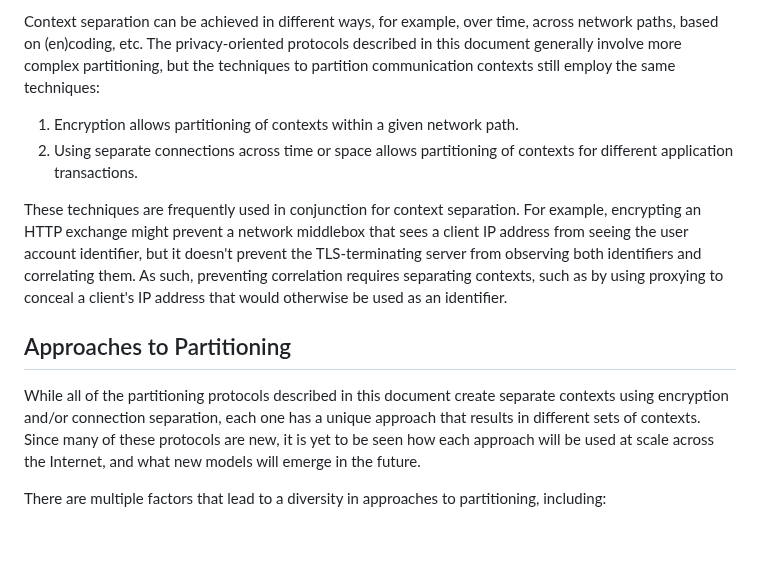
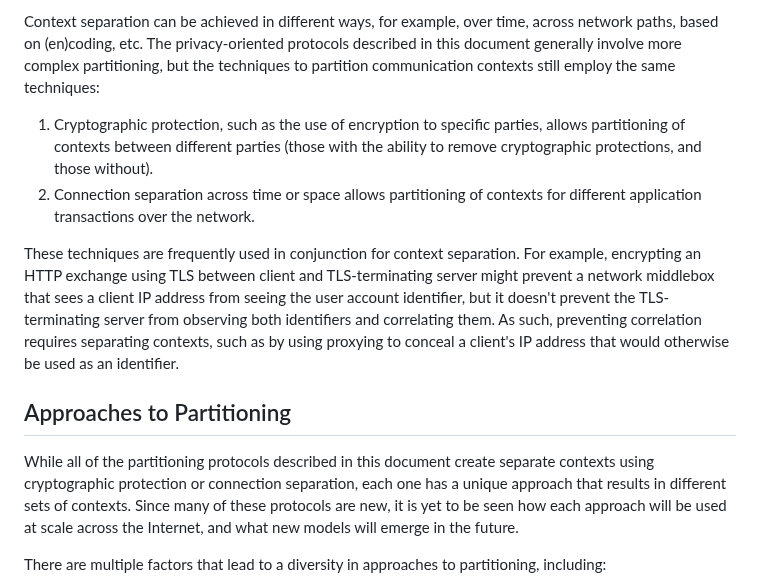
Before and after one commit to intarchboard/draft-iab-privacy-partitioning, a Markdown page: draft-iab-privacy-partitioning.md, the part around the change. Drawn GitHub-style; blank space fills up the shorter version.

Commit message:
There is more than encryption

```diff
--- a/draft-iab-privacy-partitioning.md
+++ b/draft-iab-privacy-partitioning.md
@@ -230,21 +230,23 @@ on (en)coding, etc. The privacy-oriented protocols described in this document ge
 more complex partitioning, but the techniques to partition communication contexts still employ the
 same techniques:
 
-1. Encryption allows partitioning of contexts within a given network path.
-1. Using separate connections across time or space allows partitioning of contexts for different
-application transactions.
+1. Cryptographic protection, such as the use of encryption to specific parties, allows
+   partitioning of contexts between different parties (those with the ability to remove
+   cryptographic protections, and those without).
+1. Connection separation across time or space allows partitioning of contexts for different
+   application transactions over the network.
 
 These techniques are frequently used in conjunction for context separation. For example,
-encrypting an HTTP exchange might prevent a network middlebox that sees a client IP address
-from seeing the user account identifier, but it doesn't prevent the TLS-terminating server
-from observing both identifiers and correlating them. As such, preventing correlation
-requires separating contexts, such as by using proxying to conceal a client's IP address
-that would otherwise be used as an identifier.
+encrypting an HTTP exchange using TLS between client and TLS-terminating server might prevent
+a network middlebox that sees a client IP address from seeing the user account identifier,
+but it doesn't prevent the TLS-terminating server from observing both identifiers and correlating
+them. As such, preventing correlation requires separating contexts, such as by using proxying to
+conceal a client's IP address that would otherwise be used as an identifier.
 
 ## Approaches to Partitioning
 
 While all of the partitioning protocols described in this document create
-separate contexts using encryption and/or connection separation, each one has a
+separate contexts using cryptographic protection or connection separation, each one has a
 unique approach that results in different sets of contexts. Since many of
 these protocols are new, it is yet to be seen how each approach will be
 used at scale across the Internet, and what new models will emerge in the
```
